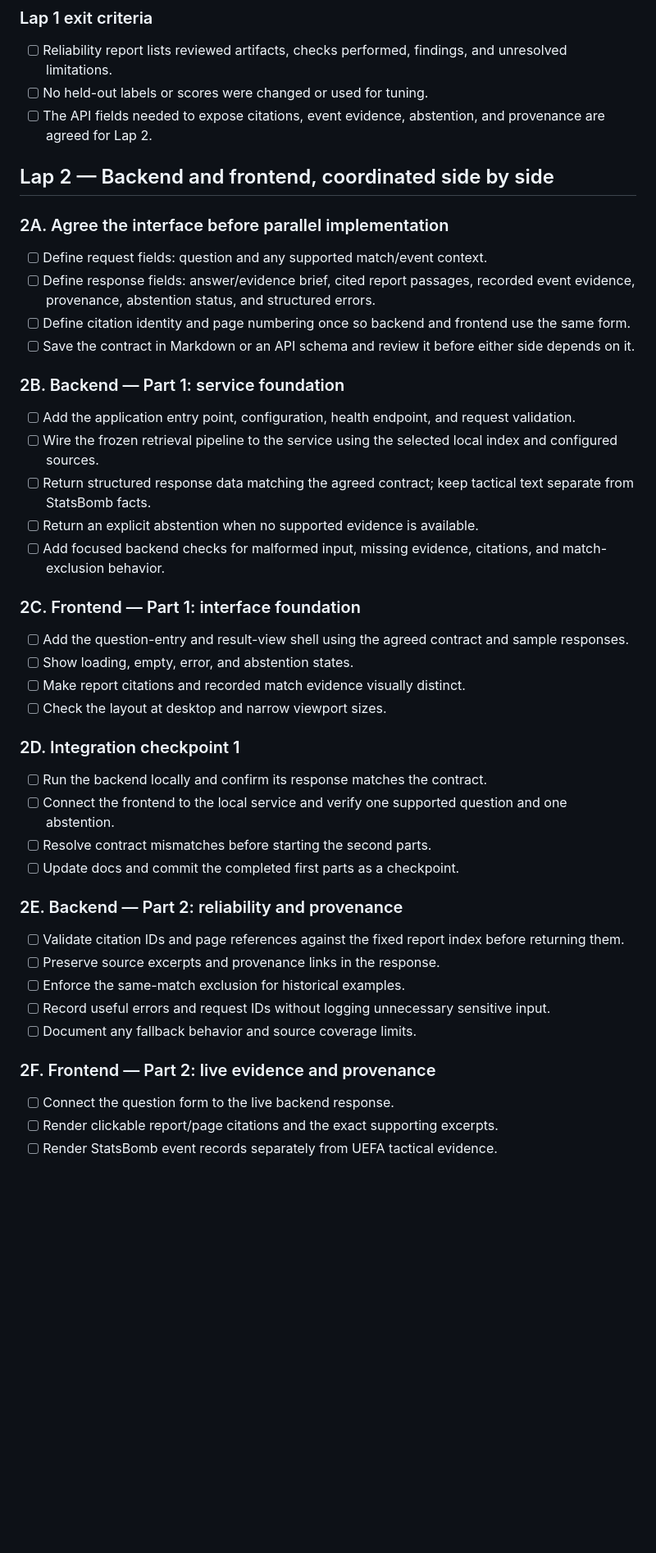
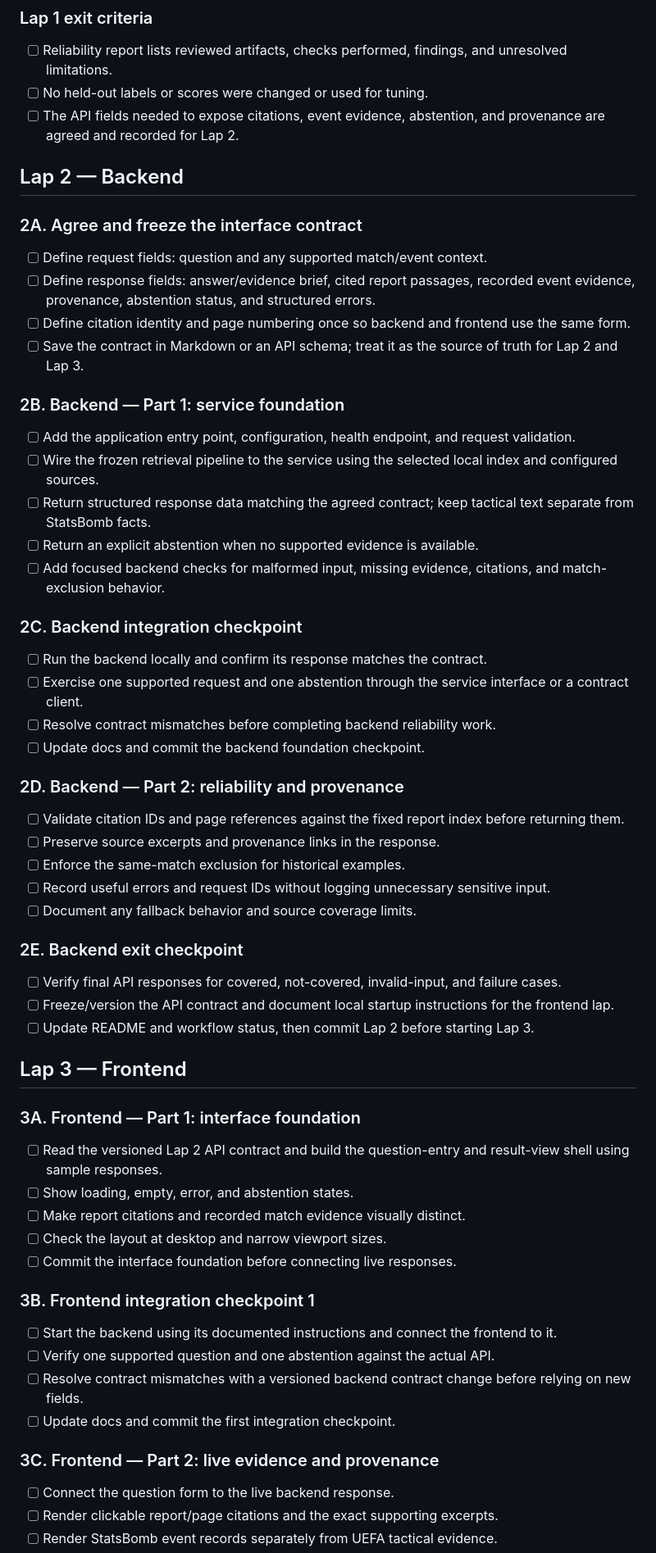
Before and after one commit to LohitAditya69/FootballGPT, a Markdown page: reports/reliability_and_product_workflow.md, the part around one of its changes. Shown at 82% size. GitHub-like rendering; blank space fills up the shorter version.

```diff
--- a/reports/reliability_and_product_workflow.md
+++ b/reports/reliability_and_product_workflow.md
@@ -31,16 +31,16 @@
 
 - [ ] Reliability report lists reviewed artifacts, checks performed, findings, and unresolved limitations.
 - [ ] No held-out labels or scores were changed or used for tuning.
-- [ ] The API fields needed to expose citations, event evidence, abstention, and provenance are agreed for Lap 2.
+- [ ] The API fields needed to expose citations, event evidence, abstention, and provenance are agreed and recorded for Lap 2.
 
-## Lap 2 — Backend and frontend, coordinated side by side
+## Lap 2 — Backend
 
-### 2A. Agree the interface before parallel implementation
+### 2A. Agree and freeze the interface contract
 
 - [ ] Define request fields: question and any supported match/event context.
 - [ ] Define response fields: answer/evidence brief, cited report passages, recorded event evidence, provenance, abstention status, and structured errors.
 - [ ] Define citation identity and page numbering once so backend and frontend use the same form.
-- [ ] Save the contract in Markdown or an API schema and review it before either side depends on it.
+- [ ] Save the contract in Markdown or an API schema; treat it as the source of truth for Lap 2 and Lap 3.
 
 ### 2B. Backend — Part 1: service foundation
 
@@ -50,21 +50,14 @@
 - [ ] Return an explicit abstention when no supported evidence is available.
 - [ ] Add focused backend checks for malformed input, missing evidence, citations, and match-exclusion behavior.
 
-### 2C. Frontend — Part 1: interface foundation
-
-- [ ] Add the question-entry and result-view shell using the agreed contract and sample responses.
-- [ ] Show loading, empty, error, and abstention states.
-- [ ] Make report citations and recorded match evidence visually distinct.
-- [ ] Check the layout at desktop and narrow viewport sizes.
-
-### 2D. Integration checkpoint 1
+### 2C. Backend integration checkpoint
 
 - [ ] Run the backend locally and confirm its response matches the contract.
-- [ ] Connect the frontend to the local service and verify one supported question and one abstention.
-- [ ] Resolve contract mismatches before starting the second parts.
-- [ ] Update docs and commit the completed first parts as a checkpoint.
+- [ ] Exercise one supported request and one abstention through the service interface or a contract client.
+- [ ] Resolve contract mismatches before completing backend reliability work.
+- [ ] Update docs and commit the backend foundation checkpoint.
 
-### 2E. Backend — Part 2: reliability and provenance
+### 2D. Backend — Part 2: reliability and provenance
 
 - [ ] Validate citation IDs and page references against the fixed report index before returning them.
 - [ ] Preserve source excerpts and provenance links in the response.
@@ -72,7 +65,30 @@
 - [ ] Record useful errors and request IDs without logging unnecessary sensitive input.
 - [ ] Document any fallback behavior and source coverage limits.
 
-### 2F. Frontend — Part 2: live evidence and provenance
+### 2E. Backend exit checkpoint
+
+- [ ] Verify final API responses for covered, not-covered, invalid-input, and failure cases.
+- [ ] Freeze/version the API contract and document local startup instructions for the frontend lap.
+- [ ] Update README and workflow status, then commit Lap 2 before starting Lap 3.
+
+## Lap 3 — Frontend
+
+### 3A. Frontend — Part 1: interface foundation
+
+- [ ] Read the versioned Lap 2 API contract and build the question-entry and result-view shell using sample responses.
+- [ ] Show loading, empty, error, and abstention states.
+- [ ] Make report citations and recorded match evidence visually distinct.
+- [ ] Check the layout at desktop and narrow viewport sizes.
+- [ ] Commit the interface foundation before connecting live responses.
+
+### 3B. Frontend integration checkpoint 1
+
+- [ ] Start the backend using its documented instructions and connect the frontend to it.
+- [ ] Verify one supported question and one abstention against the actual API.
+- [ ] Resolve contract mismatches with a versioned backend contract change before relying on new fields.
+- [ ] Update docs and commit the first integration checkpoint.
+
+### 3C. Frontend — Part 2: live evidence and provenance
 
 - [ ] Connect the question form to the live backend response.
 - [ ] Render clickable report/page citations and the exact supporting excerpts.
```
Also changed, not shown: other parts of reports/reliability_and_product_workflow.md (+6 -5 lines), README.md (+1 -1 lines).
